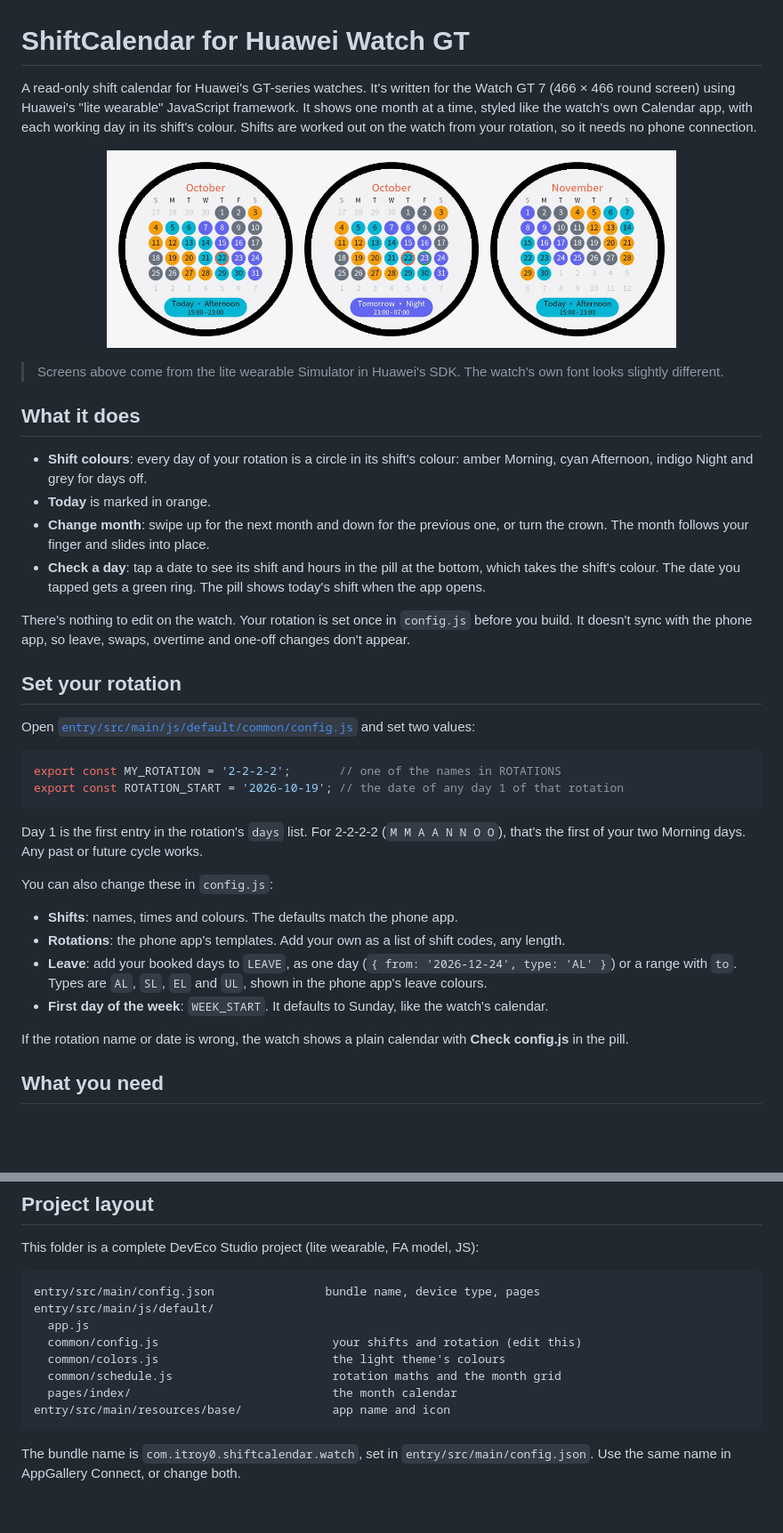
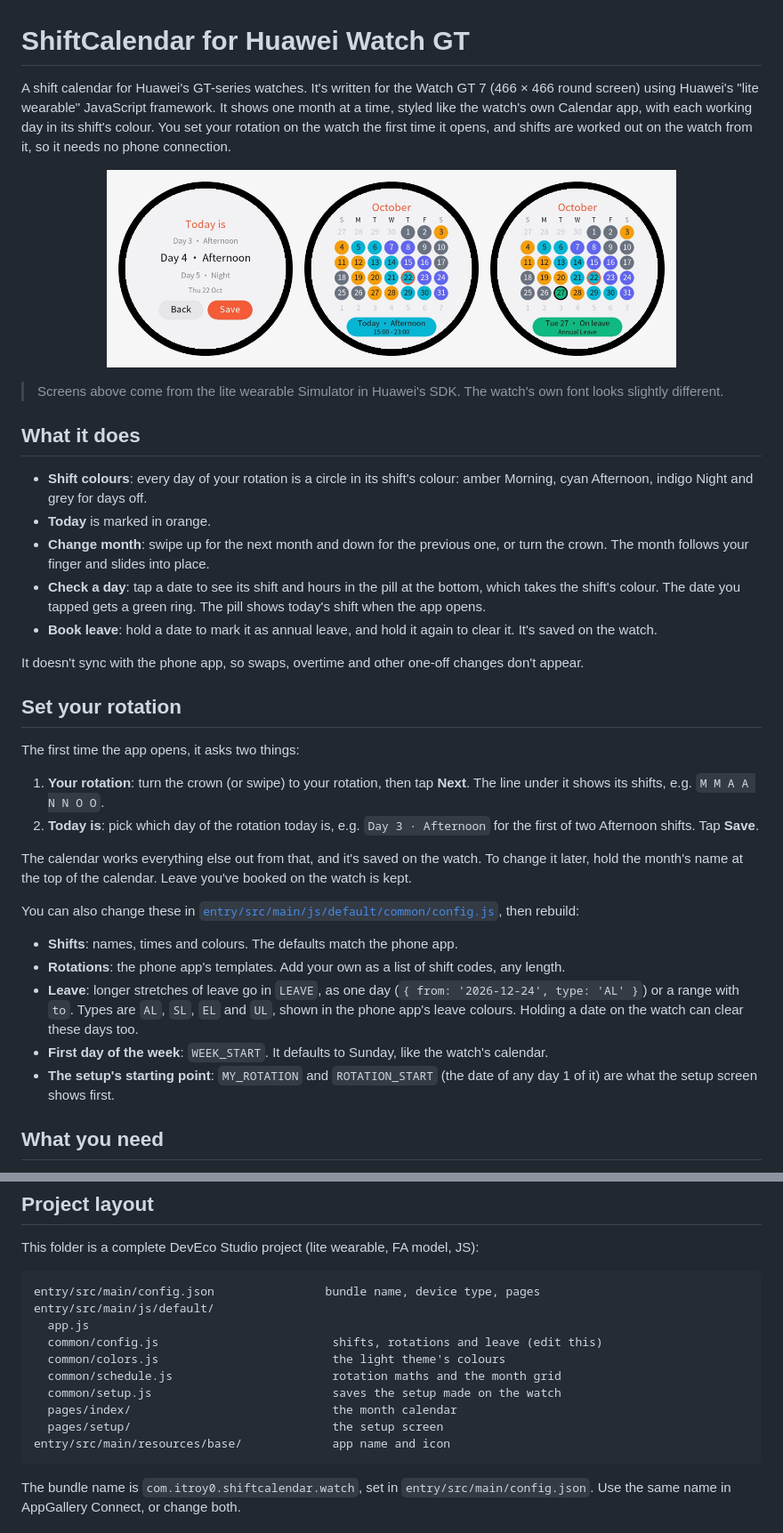
Before and after one commit to iTroy0/ShiftCalendar, a Markdown page: watch/README.md, 2 parts joined by grey strips. Shown: that part at 89% size. GitHub-like rendering; pictures changed too: watch/preview.png; blank space fills up the shorter version.

````diff
--- a/watch/README.md
+++ b/watch/README.md
@@ -1,5 +1,5 @@
 # ShiftCalendar for Huawei Watch GT
 
-A read-only shift calendar for Huawei's GT-series watches. It's written for the Watch GT 7 (466 × 466 round screen) using Huawei's "lite wearable" JavaScript framework. It shows one month at a time, styled like the watch's own Calendar app, with each working day in its shift's colour. Shifts are worked out on the watch from your rotation, so it needs no phone connection.
+A shift calendar for Huawei's GT-series watches. It's written for the Watch GT 7 (466 × 466 round screen) using Huawei's "lite wearable" JavaScript framework. It shows one month at a time, styled like the watch's own Calendar app, with each working day in its shift's colour. You set your rotation on the watch the first time it opens, and shifts are worked out on the watch from it, so it needs no phone connection.
 
 <p align="center">
@@ -14,28 +14,26 @@ A read-only shift calendar for Huawei's GT-series watches. It's written for the
 - **Today** is marked in orange.
 - **Change month**: swipe up for the next month and down for the previous one, or turn the crown. The month follows your finger and slides into place.
 - **Check a day**: tap a date to see its shift and hours in the pill at the bottom, which takes the shift's colour. The date you tapped gets a green ring. The pill shows today's shift when the app opens.
+- **Book leave**: hold a date to mark it as annual leave, and hold it again to clear it. It's saved on the watch.
 
-There's nothing to edit on the watch. Your rotation is set once in `config.js` before you build. It doesn't sync with the phone app, so leave, swaps, overtime and one-off changes don't appear.
+It doesn't sync with the phone app, so swaps, overtime and other one-off changes don't appear.
 
 ## Set your rotation
 
-Open [`entry/src/main/js/default/common/config.js`](entry/src/main/js/default/common/config.js) and set two values:
+The first time the app opens, it asks two things:
 
-```js
-export const MY_ROTATION = '2-2-2-2';       // one of the names in ROTATIONS
-export const ROTATION_START = '2026-10-19'; // the date of any day 1 of that rotation
-```
+1. **Your rotation**: turn the crown (or swipe) to your rotation, then tap **Next**. The line under it shows its shifts, e.g. `M M A A N N O O`.
+2. **Today is**: pick which day of the rotation today is, e.g. `Day 3 · Afternoon` for the first of two Afternoon shifts. Tap **Save**.
 
-Day 1 is the first entry in the rotation's `days` list. For 2-2-2-2 (`M M A A N N O O`), that's the first of your two Morning days. Any past or future cycle works.
+The calendar works everything else out from that, and it's saved on the watch. To change it later, hold the month's name at the top of the calendar. Leave you've booked on the watch is kept.
 
-You can also change these in `config.js`:
+You can also change these in [`entry/src/main/js/default/common/config.js`](entry/src/main/js/default/common/config.js), then rebuild:
 
 - **Shifts**: names, times and colours. The defaults match the phone app.
 - **Rotations**: the phone app's templates. Add your own as a list of shift codes, any length.
-- **Leave**: add your booked days to `LEAVE`, as one day (`{ from: '2026-12-24', type: 'AL' }`) or a range with `to`. Types are `AL`, `SL`, `EL` and `UL`, shown in the phone app's leave colours.
+- **Leave**: longer stretches of leave go in `LEAVE`, as one day (`{ from: '2026-12-24', type: 'AL' }`) or a range with `to`. Types are `AL`, `SL`, `EL` and `UL`, shown in the phone app's leave colours. Holding a date on the watch can clear these days too.
 - **First day of the week**: `WEEK_START`. It defaults to Sunday, like the watch's calendar.
-
-If the rotation name or date is wrong, the watch shows a plain calendar with **Check config.js** in the pill.
+- **The setup's starting point**: `MY_ROTATION` and `ROTATION_START` (the date of any day 1 of it) are what the setup screen shows first.
 
 ## What you need
 
@@ -51,10 +49,12 @@ This folder is a complete DevEco Studio project (lite wearable, FA model, JS):
 entry/src/main/config.json                bundle name, device type, pages
 entry/src/main/js/default/
   app.js
-  common/config.js                         your shifts and rotation (edit this)
+  common/config.js                         shifts, rotations and leave (edit this)
   common/colors.js                         the light theme's colours
   common/schedule.js                       rotation maths and the month grid
+  common/setup.js                          saves the setup made on the watch
   pages/index/                             the month calendar
+  pages/setup/                             the setup screen
 entry/src/main/resources/base/             app name and icon
 ```
 
````
Also changed, not shown: other parts of watch/README.md (+5 -2 lines), README.md (+2 -2 lines), 10 other files.
